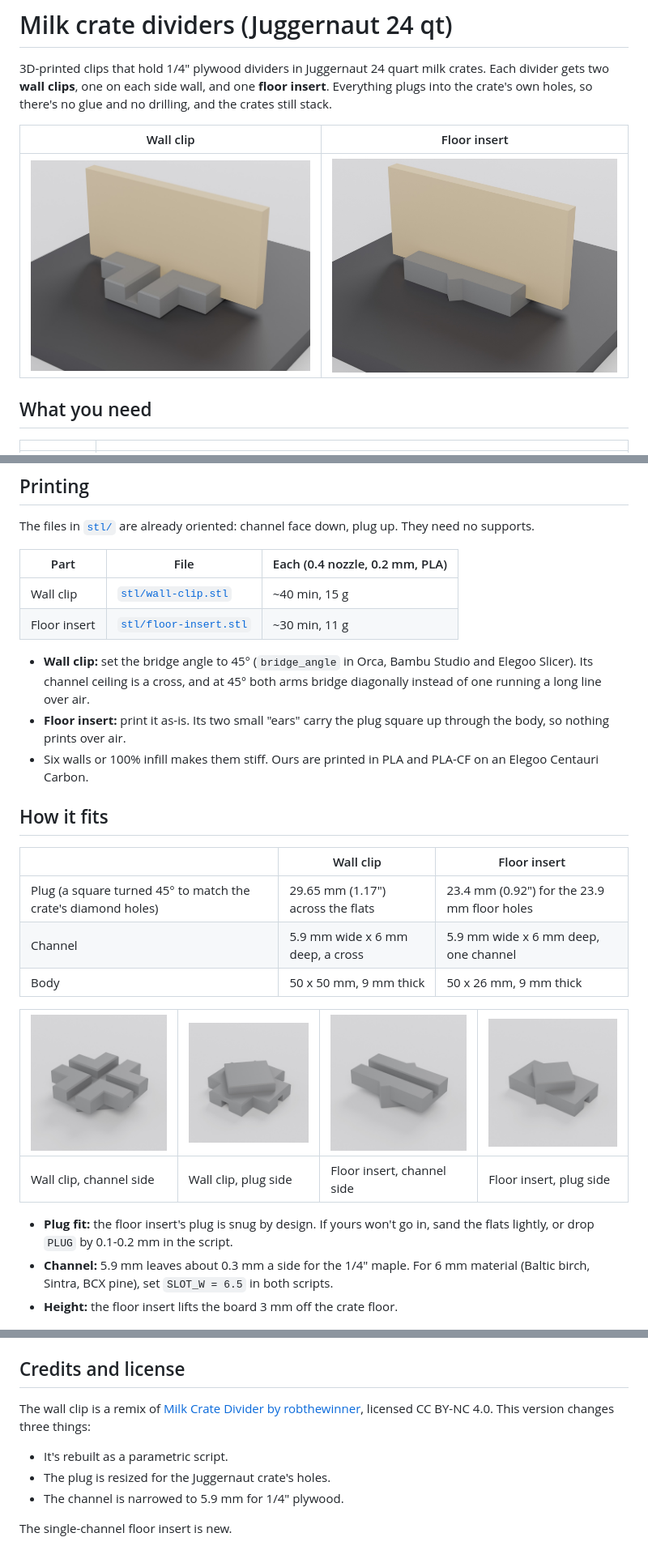
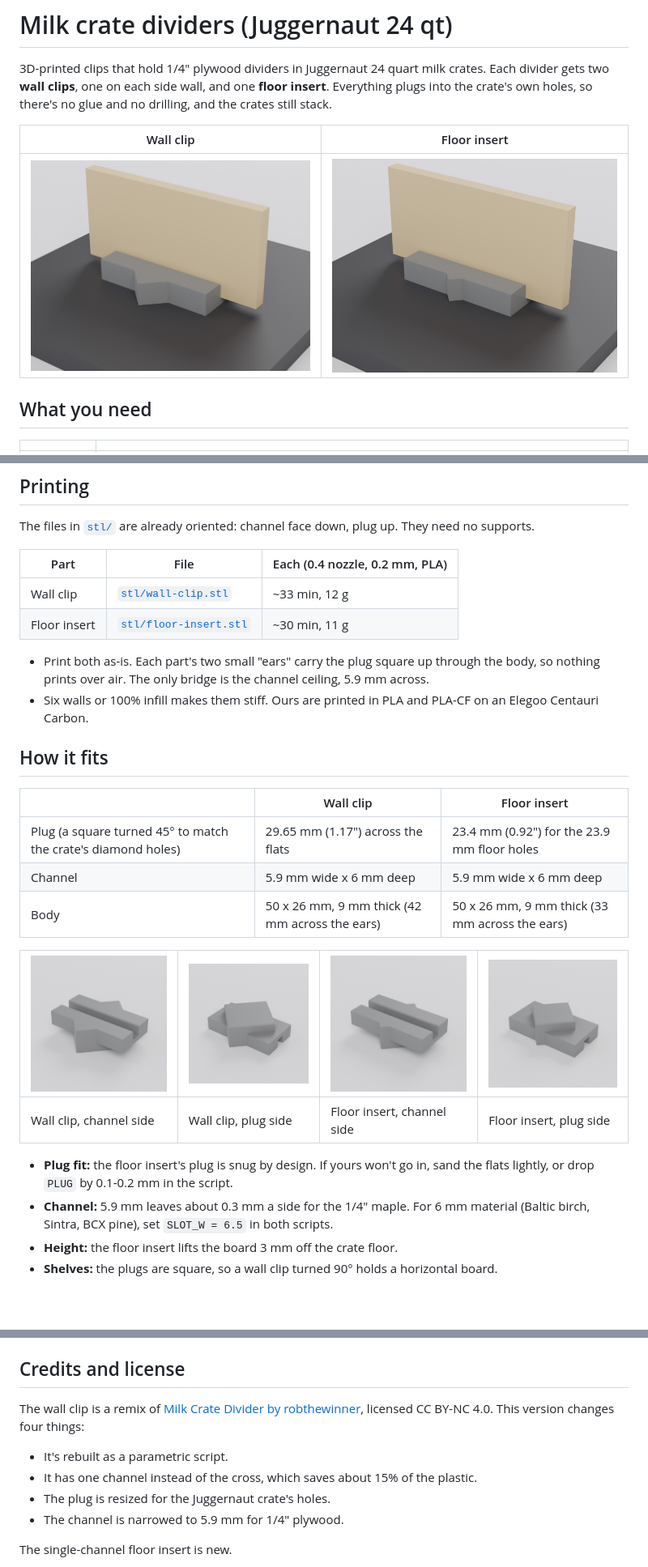
Before and after one commit to williamjvest/milk-crate-dividers, a Markdown page: README.md, 3 parts joined by grey strips. Shown at 81% size. Rendered like a GitHub page; pictures changed too: images/wall-clip-in-use.jpg, images/wall-clip-top.jpg, images/wall-clip-underside.jpg; blank space fills up the shorter version.

Commit message:
Wall clip: single channel like the floor insert (16.3 vs 19.1 cm3, ~33 min / 12 g)

```diff
--- a/README.md
+++ b/README.md
@@ -27,11 +27,10 @@ The files in [`stl/`](stl) are already oriented: channel face down, plug up. The
 
 | Part | File | Each (0.4 nozzle, 0.2 mm, PLA) |
 |---|---|---|
-| Wall clip | [`stl/wall-clip.stl`](stl/wall-clip.stl) | ~40 min, 15 g |
+| Wall clip | [`stl/wall-clip.stl`](stl/wall-clip.stl) | ~33 min, 12 g |
 | Floor insert | [`stl/floor-insert.stl`](stl/floor-insert.stl) | ~30 min, 11 g |
 
-- **Wall clip:** set the bridge angle to 45° (`bridge_angle` in Orca, Bambu Studio and Elegoo Slicer). Its channel ceiling is a cross, and at 45° both arms bridge diagonally instead of one running a long line over air.
-- **Floor insert:** print it as-is. Its two small "ears" carry the plug square up through the body, so nothing prints over air.
+- Print both as-is. Each part's two small "ears" carry the plug square up through the body, so nothing prints over air. The only bridge is the channel ceiling, 5.9 mm across.
 - Six walls or 100% infill makes them stiff. Ours are printed in PLA and PLA-CF on an Elegoo Centauri Carbon.
 
 ## How it fits
@@ -39,8 +38,8 @@ The files in [`stl/`](stl) are already oriented: channel face down, plug up. The
 | | Wall clip | Floor insert |
 |---|---|---|
 | Plug (a square turned 45° to match the crate's diamond holes) | 29.65 mm (1.17") across the flats | 23.4 mm (0.92") for the 23.9 mm floor holes |
-| Channel | 5.9 mm wide x 6 mm deep, a cross | 5.9 mm wide x 6 mm deep, one channel |
-| Body | 50 x 50 mm, 9 mm thick | 50 x 26 mm, 9 mm thick |
+| Channel | 5.9 mm wide x 6 mm deep | 5.9 mm wide x 6 mm deep |
+| Body | 50 x 26 mm, 9 mm thick (42 mm across the ears) | 50 x 26 mm, 9 mm thick (33 mm across the ears) |
 
 | ![Wall clip, channel side](images/wall-clip-top.jpg) | ![Wall clip, plug side](images/wall-clip-underside.jpg) | ![Floor insert, channel side](images/floor-insert-top.jpg) | ![Floor insert, plug side](images/floor-insert-underside.jpg) |
 |---|---|---|---|
@@ -49,6 +48,7 @@ The files in [`stl/`](stl) are already oriented: channel face down, plug up. The
 - **Plug fit:** the floor insert's plug is snug by design. If yours won't go in, sand the flats lightly, or drop `PLUG` by 0.1-0.2 mm in the script.
 - **Channel:** 5.9 mm leaves about 0.3 mm a side for the 1/4" maple. For 6 mm material (Baltic birch, Sintra, BCX pine), set `SLOT_W = 6.5` in both scripts.
 - **Height:** the floor insert lifts the board 3 mm off the crate floor.
+- **Shelves:** the plugs are square, so a wall clip turned 90° holds a horizontal board.
 
 ![Floor insert drawing](images/floor-insert-blueprint.png)
 
@@ -68,8 +68,9 @@ STEP files for other CAD tools are in [`step/`](step).
 
 ## Credits and license
 
-The wall clip is a remix of [Milk Crate Divider by robthewinner](https://www.printables.com/model/34329-milk-crate-divider), licensed CC BY-NC 4.0. This version changes three things:
+The wall clip is a remix of [Milk Crate Divider by robthewinner](https://www.printables.com/model/34329-milk-crate-divider), licensed CC BY-NC 4.0. This version changes four things:
 - It's rebuilt as a parametric script.
+- It has one channel instead of the cross, which saves about 15% of the plastic.
 - The plug is resized for the Juggernaut crate's holes.
 - The channel is narrowed to 5.9 mm for 1/4" plywood.
 
```
Also changed, not shown: 3 other files.
